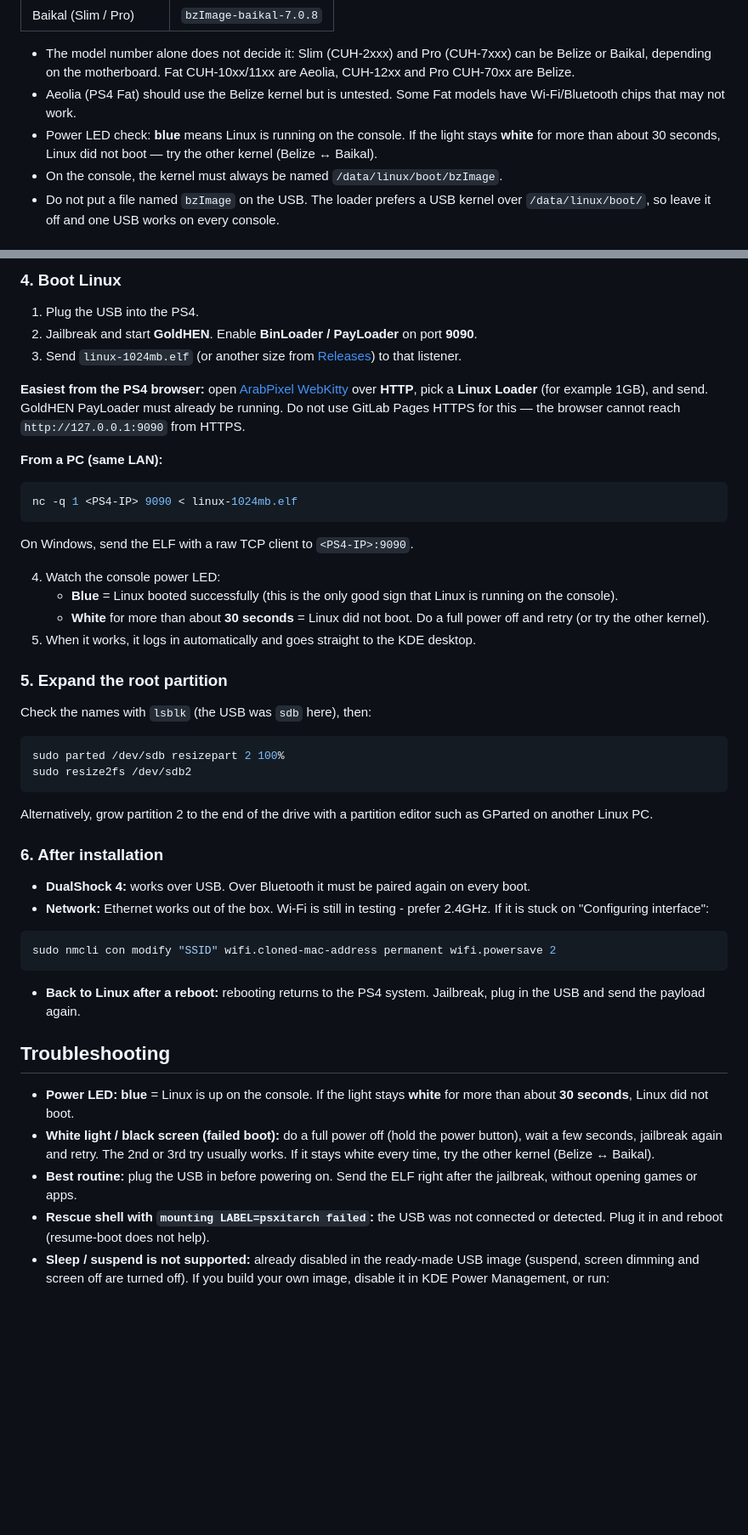
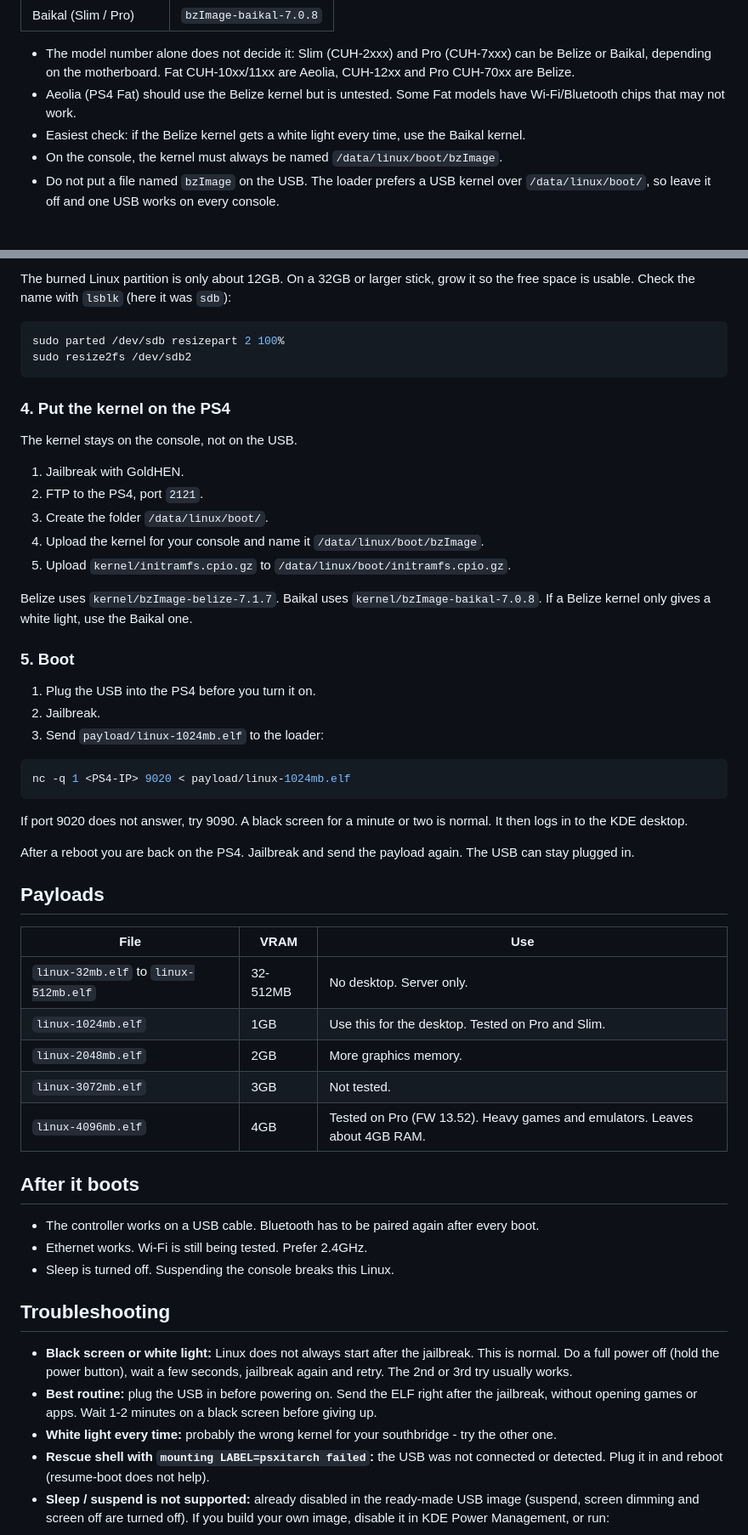
Before and after one commit to X-F1REBALL-X/PS4-Linux, a Markdown page: README.md, 2 parts joined by grey strips. Shown at 85% size. Rendered like a GitHub page; blank space fills up the shorter version.

````diff
--- a/README.md
+++ b/README.md
@@ -25,7 +25,7 @@ Both use the same payload (`linux-1024mb.elf`), initramfs and USB drive. The loa
 
 - The model number alone does not decide it: Slim (CUH-2xxx) and Pro (CUH-7xxx) can be Belize or Baikal, depending on the motherboard. Fat CUH-10xx/11xx are Aeolia, CUH-12xx and Pro CUH-70xx are Belize.
 - Aeolia (PS4 Fat) should use the Belize kernel but is untested. Some Fat models have Wi-Fi/Bluetooth chips that may not work.
-- Power LED check: **blue** means Linux is running on the console. If the light stays **white** for more than about 30 seconds, Linux did not boot — try the other kernel (Belize ↔ Baikal).
+- Easiest check: if the Belize kernel gets a white light every time, use the Baikal kernel.
 - On the console, the kernel must always be named `/data/linux/boot/bzImage`.
 - Do not put a file named `bzImage` on the USB. The loader prefers a USB kernel over `/data/linux/boot/`, so leave it off and one USB works on every console.
 
@@ -112,51 +94,57 @@ After writing, the Linux partition is only as big as the image (about 8GB). To u
-### 4. Boot Linux
-
-1. Plug the USB into the PS4.
-2. Jailbreak and start **GoldHEN**. Enable **BinLoader / PayLoader** on port **9090**.
-3. Send `linux-1024mb.elf` (or another size from [Releases](https://gitlab.com/X-F1REBALL-X/PS4-Linux/-/releases/permalink/latest)) to that listener.
-
-**Easiest from the PS4 browser:** open [ArabPixel WebKitty](http://webkitty.arabpixel.net/) over **HTTP**, pick a **Linux Loader** (for example 1GB), and send. GoldHEN PayLoader must already be running. Do not use GitLab Pages HTTPS for this — the browser cannot reach `http://127.0.0.1:9090` from HTTPS.
-
-**From a PC (same LAN):**
-
-```bash
-nc -q 1 <PS4-IP> 9090 < linux-1024mb.elf
-```
-
-On Windows, send the ELF with a raw TCP client to `<PS4-IP>:9090`.
-
-4. Watch the console power LED:
-   - **Blue** = Linux booted successfully (this is the only good sign that Linux is running on the console).
-   - **White** for more than about **30 seconds** = Linux did not boot. Do a full power off and retry (or try the other kernel).
-5. When it works, it logs in automatically and goes straight to the KDE desktop.
-
-### 5. Expand the root partition
-
-Check the names with `lsblk` (the USB was `sdb` here), then:
+The burned Linux partition is only about 12GB. On a 32GB or larger stick, grow it so the free space is usable. Check the name with `lsblk` (here it was `sdb`):
 
 ```bash
 sudo parted /dev/sdb resizepart 2 100%
 sudo resize2fs /dev/sdb2
 ```
 
-Alternatively, grow partition 2 to the end of the drive with a partition editor such as GParted on another Linux PC.
+### 4. Put the kernel on the PS4
 
-### 6. After installation
+The kernel stays on the console, not on the USB.
 
-- **DualShock 4:** works over USB. Over Bluetooth it must be paired again on every boot.
-- **Network:** Ethernet works out of the box. Wi-Fi is still in testing - prefer 2.4GHz. If it is stuck on "Configuring interface":
+1. Jailbreak with GoldHEN.
+2. FTP to the PS4, port `2121`.
+3. Create the folder `/data/linux/boot/`.
+4. Upload the kernel for your console and name it `/data/linux/boot/bzImage`.
+5. Upload `kernel/initramfs.cpio.gz` to `/data/linux/boot/initramfs.cpio.gz`.
+
+Belize uses `kernel/bzImage-belize-7.1.7`. Baikal uses `kernel/bzImage-baikal-7.0.8`. If a Belize kernel only gives a white light, use the Baikal one.
+
+### 5. Boot
+
+1. Plug the USB into the PS4 before you turn it on.
+2. Jailbreak.
+3. Send `payload/linux-1024mb.elf` to the loader:
 
 ```bash
-sudo nmcli con modify "SSID" wifi.cloned-mac-address permanent wifi.powersave 2
+nc -q 1 <PS4-IP> 9020 < payload/linux-1024mb.elf
 ```
 
-- **Back to Linux after a reboot:** rebooting returns to the PS4 system. Jailbreak, plug in the USB and send the payload again.
+If port 9020 does not answer, try 9090. A black screen for a minute or two is normal. It then logs in to the KDE desktop.
+
+After a reboot you are back on the PS4. Jailbreak and send the payload again. The USB can stay plugged in.
+
+## Payloads
+
+| File | VRAM | Use |
+|---|---|---|
+| `linux-32mb.elf` to `linux-512mb.elf` | 32-512MB | No desktop. Server only. |
+| `linux-1024mb.elf` | 1GB | Use this for the desktop. Tested on Pro and Slim. |
+| `linux-2048mb.elf` | 2GB | More graphics memory. |
+| `linux-3072mb.elf` | 3GB | Not tested. |
+| `linux-4096mb.elf` | 4GB | Tested on Pro (FW 13.52). Heavy games and emulators. Leaves about 4GB RAM. |
+
+## After it boots
+
+- The controller works on a USB cable. Bluetooth has to be paired again after every boot.
+- Ethernet works. Wi-Fi is still being tested. Prefer 2.4GHz.
+- Sleep is turned off. Suspending the console breaks this Linux.
 
 ## Troubleshooting
 
-- **Power LED:** **blue** = Linux is up on the console. If the light stays **white** for more than about **30 seconds**, Linux did not boot.
-- **White light / black screen (failed boot):** do a full power off (hold the power button), wait a few seconds, jailbreak again and retry. The 2nd or 3rd try usually works. If it stays white every time, try the other kernel (Belize ↔ Baikal).
-- **Best routine:** plug the USB in before powering on. Send the ELF right after the jailbreak, without opening games or apps.
+- **Black screen or white light:** Linux does not always start after the jailbreak. This is normal. Do a full power off (hold the power button), wait a few seconds, jailbreak again and retry. The 2nd or 3rd try usually works.
+- **Best routine:** plug the USB in before powering on. Send the ELF right after the jailbreak, without opening games or apps. Wait 1-2 minutes on a black screen before giving up.
+- **White light every time:** probably the wrong kernel for your southbridge - try the other one.
 - **Rescue shell with `mounting LABEL=psxitarch failed`:** the USB was not connected or detected. Plug it in and reboot (resume-boot does not help).
 - **Sleep / suspend is not supported:** already disabled in the ready-made USB image (suspend, screen dimming and screen off are turned off). If you build your own image, disable it in KDE Power Management, or run:
 
````
Also changed, not shown: other parts of README.md (+40 -58 lines).
